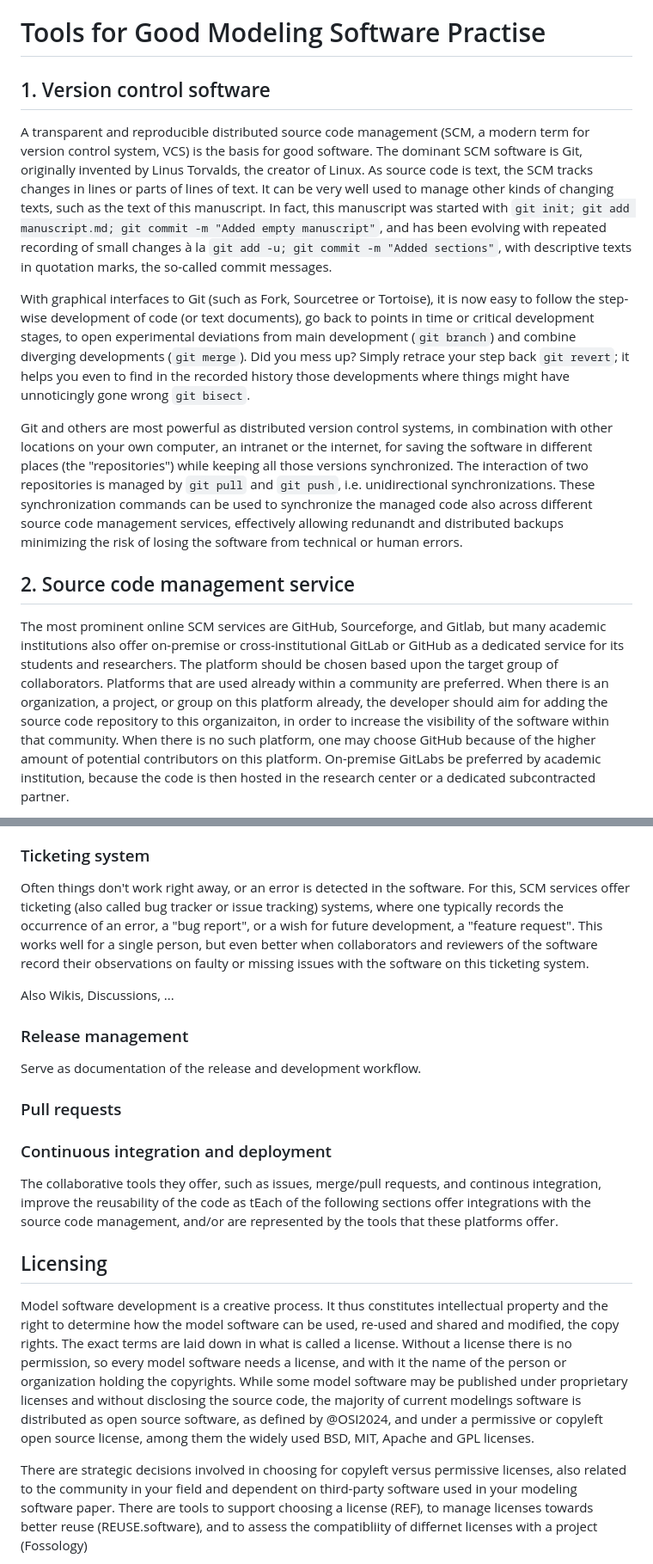
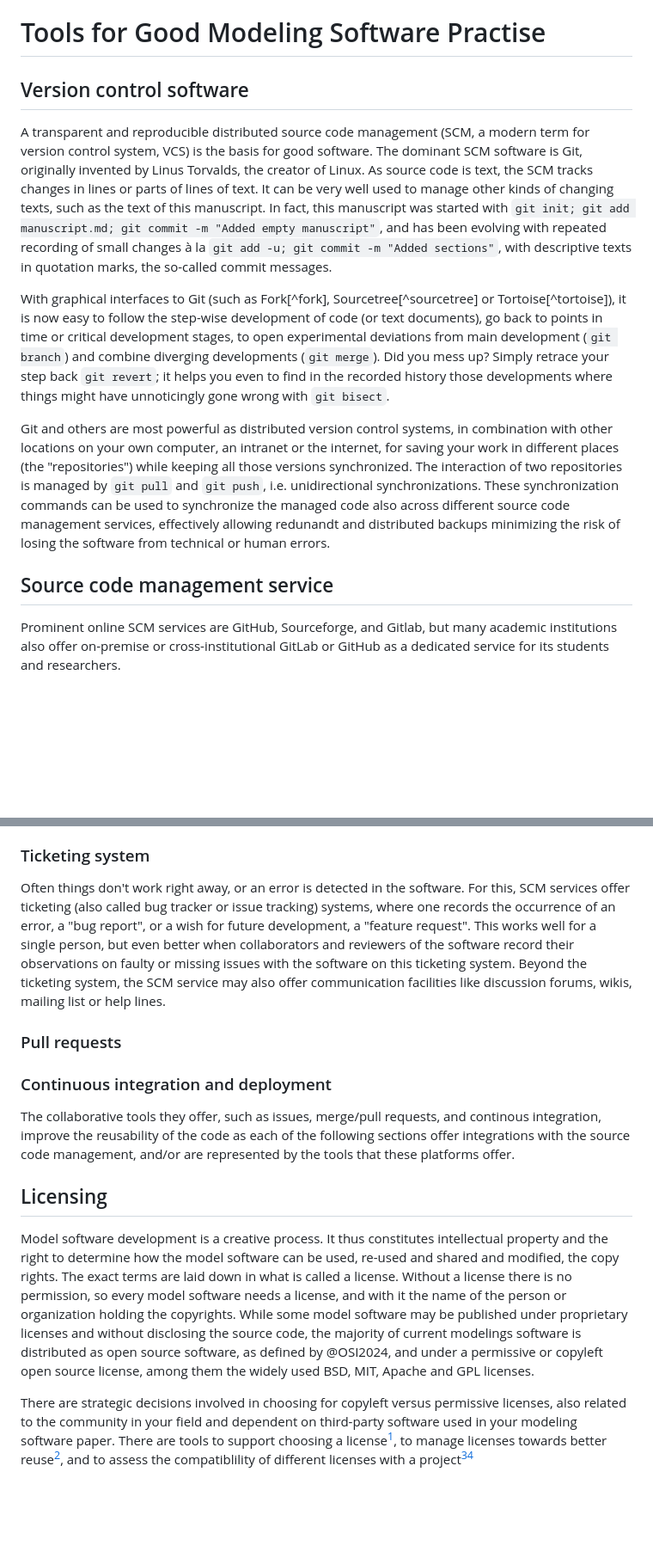
Before and after one commit to platipodium/paper-modelingpractise, a Markdown page: Lemmen2024_Sommer_ecologicalmodelling.md, 2 parts joined by grey strips. Shown at 86% size. Rendered like a GitHub page; blank space fills up the shorter version.

```diff
--- a/Lemmen2024_Sommer_ecologicalmodelling.md
+++ b/Lemmen2024_Sommer_ecologicalmodelling.md
@@ -163,18 +168,18 @@ While most reviewers may only need passive (read) access to the software, it is
 
 # Tools for Good Modeling Software Practise
 
-## 1. Version control software
+## Version control software
 
 A transparent and reproducible distributed source code management (SCM, a modern term for version control system, VCS) is the basis for good software. The dominant SCM software is Git, originally invented by Linus Torvalds, the creator of Linux. As source code is text, the SCM tracks changes in lines or parts of lines of text. It can be very well used to manage other kinds of changing texts, such as the text of this manuscript. In fact, this manuscript was started with `git init; git add manuscript.md; git commit -m "Added empty manuscript"`, and has been evolving with repeated recording of small changes à la `git add -u; git commit -m "Added sections"`, with descriptive texts in quotation marks, the so-called commit messages.
 
-With graphical interfaces to Git (such as Fork, Sourcetree or Tortoise), it is now easy to follow the step-wise development of code (or text documents), go back to points in time or critical development stages, to open experimental deviations from main development (`git branch`) and combine diverging developments (`git merge`). Did you mess up? Simply retrace your step back `git revert`; it helps you even to find in the recorded history those developments where things might have unnoticingly gone wrong `git bisect`.
+With graphical interfaces to Git (such as Fork[^fork], Sourcetree[^sourcetree] or Tortoise[^tortoise]), it is now easy to follow the step-wise development of code (or text documents), go back to points in time or critical development stages, to open experimental deviations from main development (`git branch`) and combine diverging developments (`git merge`). Did you mess up? Simply retrace your step back `git revert`; it helps you even to find in the recorded history those developments where things might have unnoticingly gone wrong with `git bisect`.
 
 <!--  Joel Spolsky described distributed version control systems as "possibly the biggest advance in software development technology in the [past] ten years". https://www.joelonsoftware.com/2010/03/17/distributed-version-control-is-here-to-stay-baby/
 -->
 
-Git and others are most powerful as distributed version control systems, in combination with other locations on your own computer, an intranet or the internet, for saving the software in different places (the "repositories") while keeping all those versions synchronized. The interaction of two repositories is managed by `git pull` and `git push`, i.e. unidirectional synchronizations. These synchronization commands can be used to synchronize the managed code also across different source code management services, effectively allowing redunandt and distributed backups minimizing the risk of losing the software from technical or human errors.
+Git and others are most powerful as distributed version control systems, in combination with other locations on your own computer, an intranet or the internet, for saving your work in different places (the "repositories") while keeping all those versions synchronized. The interaction of two repositories is managed by `git pull` and `git push`, i.e. unidirectional synchronizations. These synchronization commands can be used to synchronize the managed code also across different source code management services, effectively allowing redunandt and distributed backups minimizing the risk of losing the software from technical or human errors.
 
-## 2. Source code management service
+## Source code management service
 
-The most prominent online SCM services are GitHub, Sourceforge, and Gitlab, but many academic institutions also offer on-premise or cross-institutional GitLab or GitHub as a dedicated service for its students and researchers. The platform should be chosen based upon the target group of collaborators. Platforms that are used already within a community are preferred. When there is an organization, a project, or group on this platform already, the developer should aim for adding the source code repository to this organizaiton, in order to increase the visibility of the software within that community. When there is no such platform, one may choose GitHub because of the higher amount of potential contributors on this platform. On-premise GitLabs be preferred by academic institution, because the code is then hosted in the research center or a dedicated subcontracted partner.
+Prominent online SCM services are GitHub, Sourceforge, and Gitlab, but many academic institutions also offer on-premise or cross-institutional GitLab or GitHub as a dedicated service for its students and researchers.
 
@@ -184,22 +192,16 @@ This online platform serves as the entrypoint for collaborators to contribute, p
 
 ### Ticketing system
 
-Often things don't work right away, or an error is detected in the software. For this, SCM services offer ticketing (also called bug tracker or issue tracking) systems, where one typically records the occurrence of an error, a "bug report", or a wish for future development, a "feature request". This works well for a single person, but even better when collaborators and reviewers of the software record their observations on faulty or missing issues with the software on this ticketing system.
+Often things don't work right away, or an error is detected in the software. For this, SCM services offer ticketing (also called bug tracker or issue tracking) systems, where one records the occurrence of an error, a "bug report", or a wish for future development, a "feature request". This works well for a single person, but even better when collaborators and reviewers of the software record their observations on faulty or missing issues with the software on this ticketing system. Beyond the ticketing system, the SCM service may also offer communication facilities like discussion forums, wikis, mailing list or help lines.
 
 <!-- If an on-premise solution is chosen, one should make sure that external collaborators or reviewers can gain access to the source code and participate in discussions. Ideally the on-premise platform allows self-contained account creation. often offer more powerful Continuous Integration systems and may
 -->
-
-Also Wikis, Discussions, ...
-
-### Release management
-
-Serve as documentation of the release and development workflow.
 
 ### Pull requests
 
 ### Continuous integration and deployment
 
-The collaborative tools they offer, such as issues, merge/pull requests, and continous integration, improve the reusability of the code as tEach of the following sections offer integrations with the source code management, and/or are represented by the tools that these platforms offer.
+The collaborative tools they offer, such as issues, merge/pull requests, and continous integration, improve the reusability of the code as each of the following sections offer integrations with the source code management, and/or are represented by the tools that these platforms offer.
 
 <!--
 The tools used should be adequate for the purpose of the modeling software, geared towards its software life cycle and tailored to its developer and user groups.
@@ -213,7 +215,7 @@ Model software development is a creative process. It thus constitutes intellectu
 
 <!-- public money public code -->
 
-There are strategic decisions involved in choosing for copyleft versus permissive licenses, also related to the community in your field and dependent on third-party software used in your modeling software paper. There are tools to support choosing a license (REF), to manage licenses towards better reuse (REUSE.software), and to assess the compatibliity of differnet licenses with a project (Fossology)
+There are strategic decisions involved in choosing for copyleft versus permissive licenses, also related to the community in your field and dependent on third-party software used in your modeling software paper. There are tools to support choosing a license[^choosealicense], to manage licenses towards better reuse[^reuse], and to assess the compatiblility of different licenses with a project[^fossology][^ort]
 
 <!--  ORT -->
 
```
Also changed, not shown: other parts of Lemmen2024_Sommer_ecologicalmodelling.md (+50 -20 lines).
